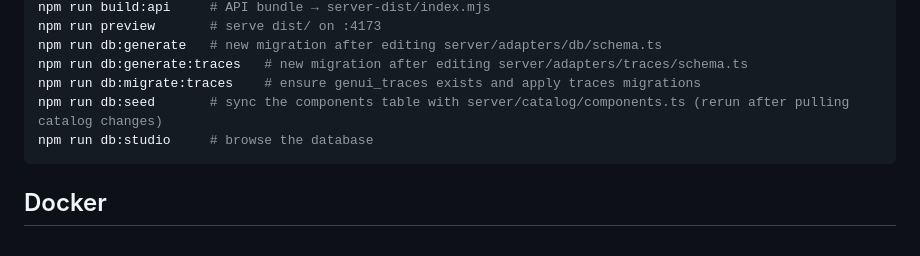
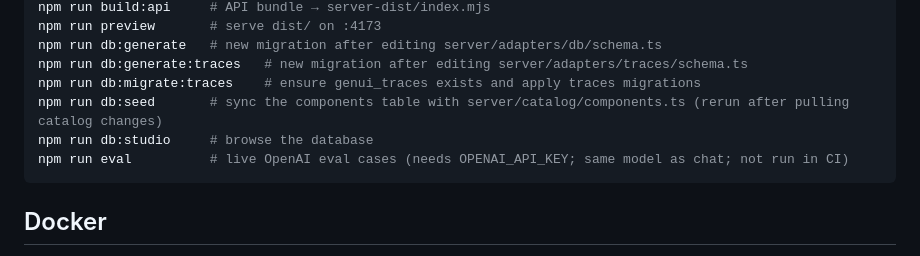
Before and after one commit to daniel-citrus/genui-prototype, a Markdown page: README.md, the part around the change. Drawn GitHub-style.

Commit message:
Document npm run eval in architecture and README.

````diff
--- a/README.md
+++ b/README.md
@@ -61,6 +61,7 @@ npm run db:generate:traces   # new migration after editing server/adapters/trace
 npm run db:migrate:traces    # ensure genui_traces exists and apply traces migrations
 npm run db:seed       # sync the components table with server/catalog/components.ts (rerun after pulling catalog changes)
 npm run db:studio     # browse the database
+npm run eval          # live OpenAI eval cases (needs OPENAI_API_KEY; same model as chat; not run in CI)
 ```
 
 ## Docker
````
Also changed, not shown: docs/ARCHITECTURE.md (+4 -1 lines), daniel-super-secret-workflow/milestones/eval-docs.md (renamed from daniel-super-secret-workflow/goals/eval-docs.md).
